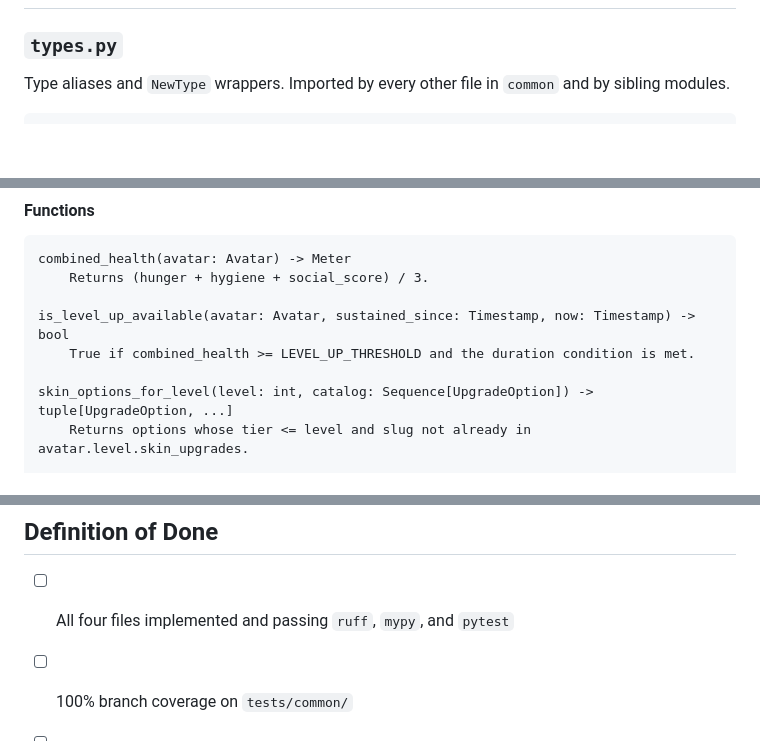
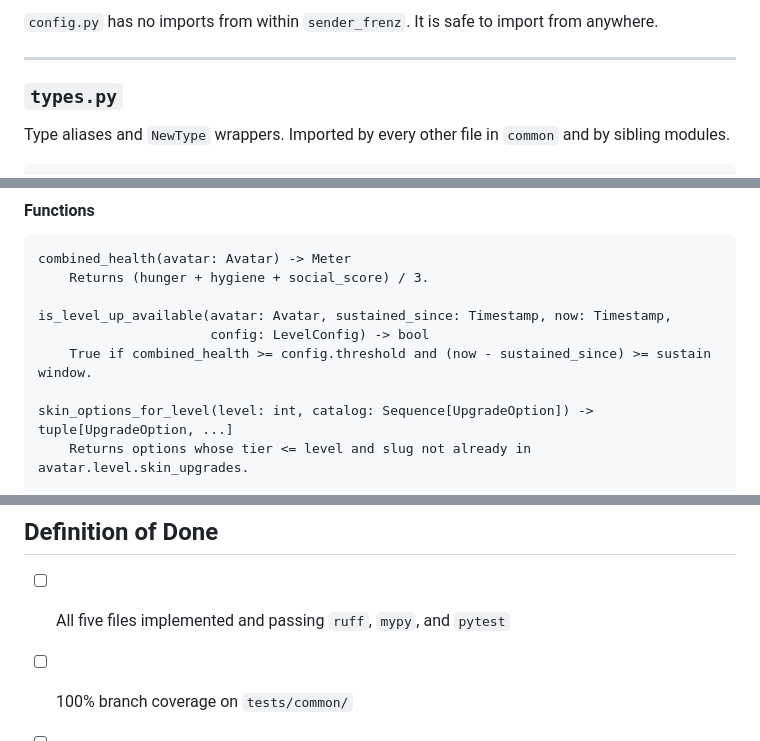
Before and after one commit to SimonTopp/sender-frenz, a Markdown page: docs/plans/04_2026_common-foundations.md, 3 parts joined by grey strips. Drawn GitHub-style; blank space fills up the shorter version.

```diff
--- a/docs/plans/04_2026_common-foundations.md
+++ b/docs/plans/04_2026_common-foundations.md
@@ -21,3 +87,7 @@ advance). No UI, no I/O, no side effects except where explicitly noted.
+`config.py` has no imports from within `sender_frenz`. It is safe to import
+from anywhere.
+
+---
 
 ### `types.py`
 
@@ -197,8 +293,9 @@ class UpgradeOption:
 combined_health(avatar: Avatar) -> Meter
     Returns (hunger + hygiene + social_score) / 3.
 
-is_level_up_available(avatar: Avatar, sustained_since: Timestamp, now: Timestamp) -> bool
-    True if combined_health >= LEVEL_UP_THRESHOLD and the duration condition is met.
+is_level_up_available(avatar: Avatar, sustained_since: Timestamp, now: Timestamp,
+                      config: LevelConfig) -> bool
+    True if combined_health >= config.threshold and (now - sustained_since) >= sustain window.
 
 skin_options_for_level(level: int, catalog: Sequence[UpgradeOption]) -> tuple[UpgradeOption, ...]
     Returns options whose tier <= level and slug not already in avatar.level.skin_upgrades.
@@ -269,7 +371,7 @@ Key test patterns:
 
 ## Definition of Done
 
-- [ ] All four files implemented and passing `ruff`, `mypy`, and `pytest`
+- [ ] All five files implemented and passing `ruff`, `mypy`, and `pytest`
 - [ ] 100% branch coverage on `tests/common/`
 - [ ] Every public symbol has a Google-style docstring
 - [ ] This plan updated with `Status: COMPLETE` and any decisions made during
```
Also changed, not shown: other parts of docs/plans/04_2026_common-foundations.md (+117 -20 lines), AGENTS.md (+28 -0 lines).
